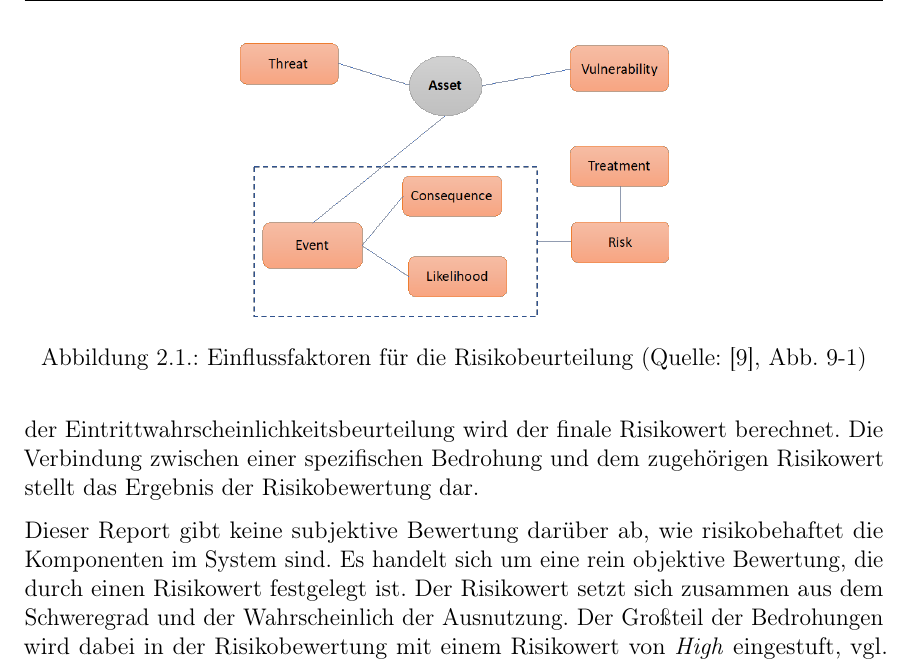
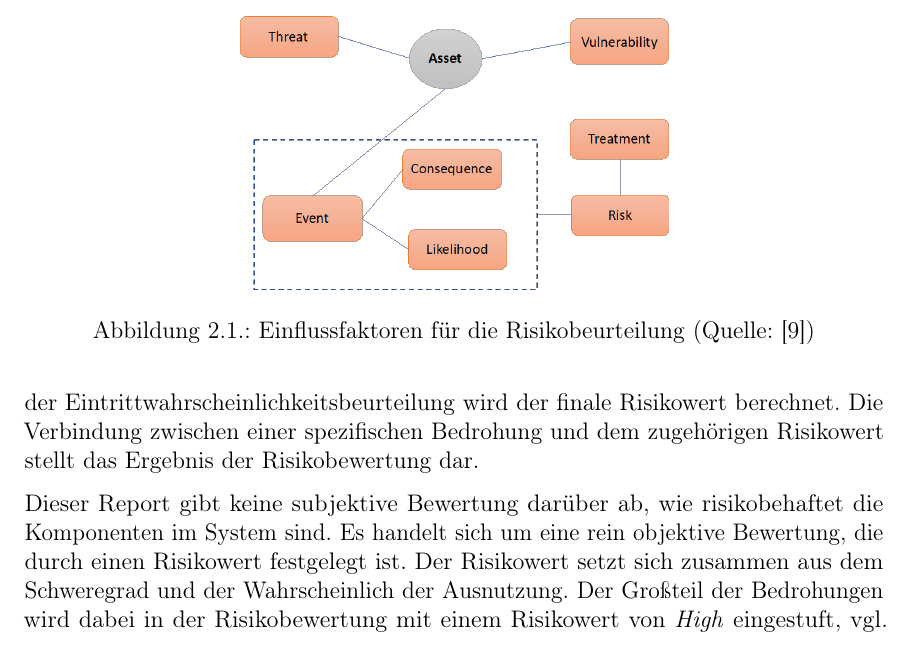
Before and after one commit to dumpeldown/foran-ba, a LaTeX document (Abschlussarbeit.tex, which reads content/4chapForschungsstand.tex): part of page 14 of 53, cut so that both start at the same text. Compiled offline with pdfLaTeX.

Commit message:
fix quellenangabe

```diff
--- a/content/4chapForschungsstand.tex
+++ b/content/4chapForschungsstand.tex
@@ -8,7 +8,7 @@ Die \gls{wg11} der \orana beschäftigt sich mit den sicherheitstechnischen Aspek
 \begin{figure}
     \centering
     \includegraphics[width=0.5\textwidth]{oran-risk-factors}
-    \caption{Einflussfaktoren für die Risikobeurteilung (Quelle: \autocite{o-ranworkgroup11securityworkgroupORANSecurityThreat2024}, Abb. 9-1)}
+    \caption{Einflussfaktoren für die Risikobeurteilung (Quelle: \autocite{o-ranworkgroup11securityworkgroupORANSecurityThreat2024})}
     \label{fig:oran-risk-factors}
 \end{figure}
 \par Es wird betrachtet wie hoch die Wahrscheinlich (\textit{Likelihood}) ist, dass eine Schwachstelle (\textit{Vulnerability}) durch eine spezifische Bedrohungen (\textit{Threat}) ausgenutzt wird, und welche Konsequenzen (\textit{Consequences}) dies für das Asset hat. Die \orana definiert als Basis für die Risikobewertung eine Reihe von Einflussfaktoren, die in Abbildung \ref{fig:oran-risk-factors} dargestellt sind. Ein Asset ist dabei eine (Teil-)Komponente oder eine Schnittstelle zwischen diesen.  Die \gls{wg11} identifiziert dazu 35 Bedrohungen in der Komponente \textit{O-RAN Cloud} und 69 Bedrohungen die auf alle anderen Komponenten und Schnittstellen zutreffen \autocite[Seite 31 - 69]{o-ranworkgroup11securityworkgroupORANSecurityThreat2024}. Die \orana definiert in ihrem Bericht 102 kritische Assets, also solche, die besonders vor Beeinflussung in den Bereichen Integrität, Verfügbarkeit, Vertraulichkeit, Wiederholbarkeit und Authentizität geschützt werden müssen. Die Verbindung zwischen Bedrohungen und kritischen Assets wird im Bedrohungsinventar hergestellt. Aus der Schweregradbeurteilung und der Eintrittwahrscheinlichkeitsbeurteilung wird der finale Risikowert berechnet. Die Verbindung zwischen einer spezifischen Bedrohung und dem zugehörigen Risikowert stellt das Ergebnis der Risikobewertung dar.
```
